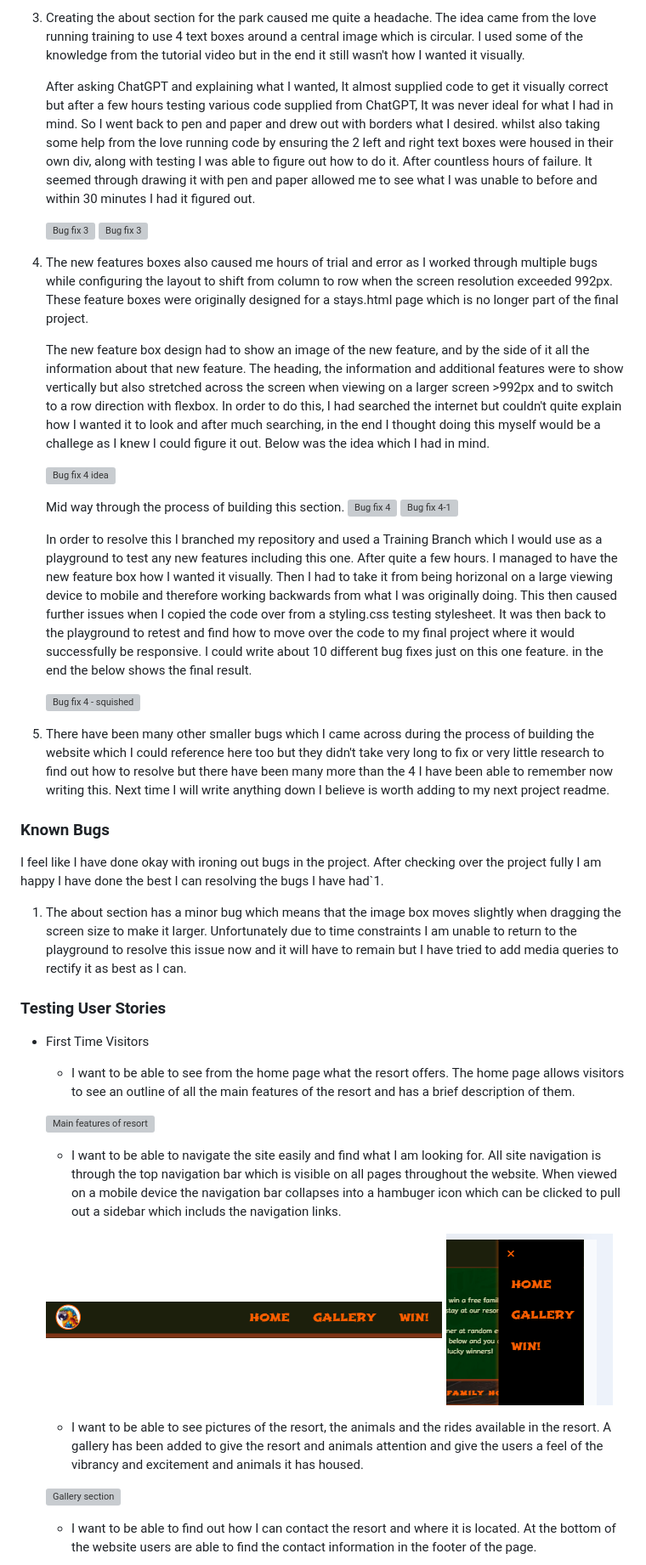
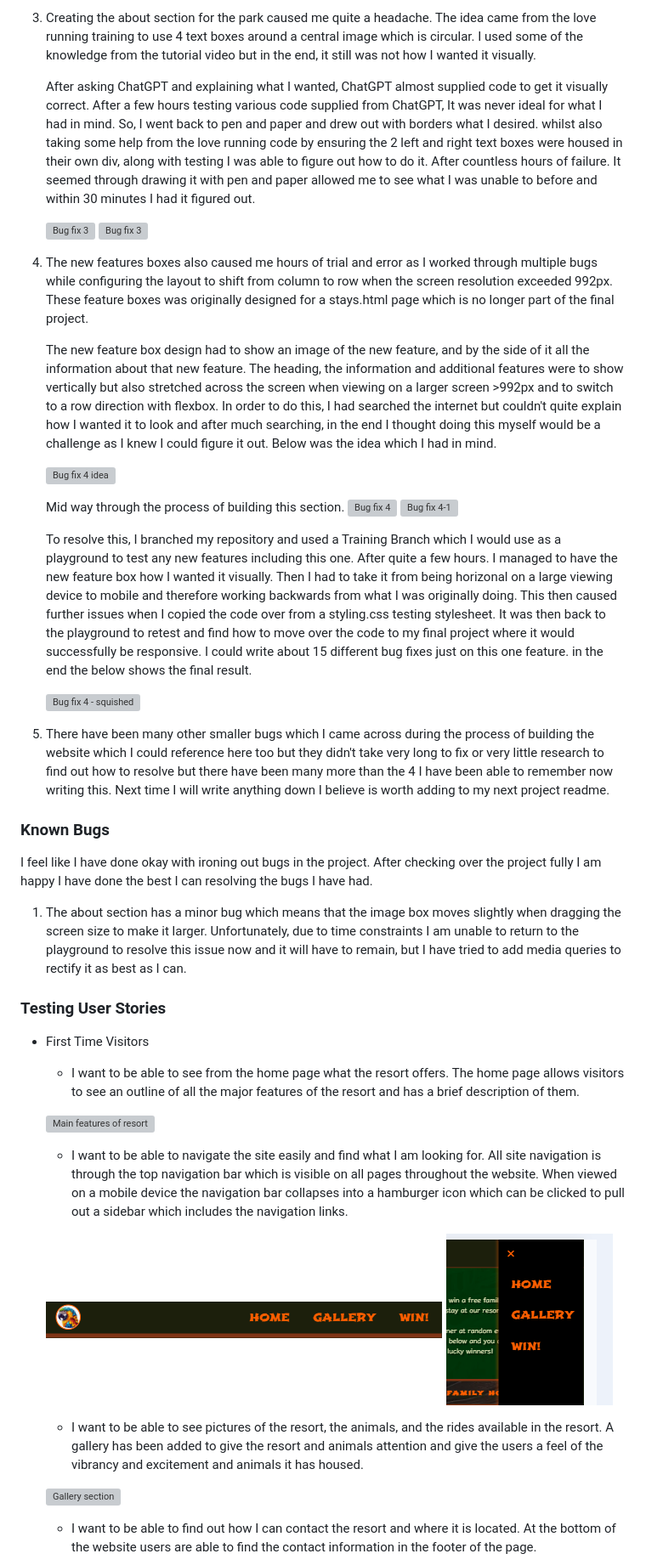
Before and after one commit to Nchrist89/Palms-Peaks-P1, a Markdown page: README.md, the part around the change printed below. Shown: that part at 85% size. GitHub-like rendering; grey boxes are pictures that could not be loaded.

```diff
--- a/README.md
+++ b/README.md
@@ -280,14 +282,14 @@ The W3C validator was used to validate the HTML on all pages of the website. It
 
-3. Creating the about section for the park caused me quite a headache. The idea came from the love running training to use 4 text boxes around a central image which is circular. I used some of the knowledge from the tutorial video but in the end it still wasn't how I wanted it visually.
+3. Creating the about section for the park caused me quite a headache. The idea came from the love running training to use 4 text boxes around a central image which is circular. I used some of the knowledge from the tutorial video but in the end, it still was not how I wanted it visually.
 
-   After asking ChatGPT and explaining what I wanted, It almost supplied code to get it visually correct but after a few hours testing various code supplied from ChatGPT, It was never ideal for what I had in mind. So I went back to pen and paper and drew out with borders what I desired. whilst also taking some help from the love running code by ensuring the 2 left and right text boxes were housed in their own div, along with testing I was able to figure out how to do it. After countless hours of failure. It seemed through drawing it with pen and paper allowed me to see what I was unable to before and within 30 minutes I had it figured out.
+   After asking ChatGPT and explaining what I wanted, ChatGPT almost supplied code to get it visually correct. After a few hours testing various code supplied from ChatGPT, It was never ideal for what I had in mind. So, I went back to pen and paper and drew out with borders what I desired. whilst also taking some help from the love running code by ensuring the 2 left and right text boxes were housed in their own div, along with testing I was able to figure out how to do it. After countless hours of failure. It seemed through drawing it with pen and paper allowed me to see what I was unable to before and within 30 minutes I had it figured out.
 
    ![Bug fix 3](docs/readme-docs/readme-images/bugfix3-2.png)
    ![Bug fix 3](docs/readme-docs/readme-images/bugfix3.png)
 
-4. The new features boxes also caused me hours of trial and error as I worked through multiple bugs while configuring the layout to shift from column to row when the screen resolution exceeded 992px. These feature boxes were originally designed for a stays.html page which is no longer part of the final project.
+4. The new features boxes also caused me hours of trial and error as I worked through multiple bugs while configuring the layout to shift from column to row when the screen resolution exceeded 992px. These feature boxes was originally designed for a stays.html page which is no longer part of the final project.
 
-   The new feature box design had to show an image of the new feature, and by the side of it all the information about that new feature. The heading, the information and additional features were to show vertically but also stretched across the screen when viewing on a larger screen >992px and to switch to a row direction with flexbox. In order to do this, I had searched the internet but couldn't quite explain how I wanted it to look and after much searching, in the end I thought doing this myself would be a challege as I knew I could figure it out. Below was the idea which I had in mind.
+   The new feature box design had to show an image of the new feature, and by the side of it all the information about that new feature. The heading, the information and additional features were to show vertically but also stretched across the screen when viewing on a larger screen >992px and to switch to a row direction with flexbox. In order to do this, I had searched the internet but couldn't quite explain how I wanted it to look and after much searching, in the end I thought doing this myself would be a challenge as I knew I could figure it out. Below was the idea which I had in mind.
 
    ![Bug fix 4 idea](docs\readme-docs\readme-images\bugfix4-idea.png)
 
@@ -295,7 +297,7 @@ The W3C validator was used to validate the HTML on all pages of the website. It
    ![Bug fix 4](docs/readme-docs/readme-images/bugfix4.png)
    ![Bug fix 4-1](docs/readme-docs/readme-images/bugfix4-1.png)
 
-   In order to resolve this I branched my repository and used a Training Branch which I would use as a playground to test any new features including this one. After quite a few hours. I managed to have the new feature box how I wanted it visually. Then I had to take it from being horizonal on a large viewing device to mobile and therefore working backwards from what I was originally doing. This then caused further issues when I copied the code over from a styling.css testing stylesheet. It was then back to the playground to retest and find how to move over the code to my final project where it would successfully be responsive. I could write about 10 different bug fixes just on this one feature. in the end the below shows the final result.
+   To resolve this, I branched my repository and used a Training Branch which I would use as a playground to test any new features including this one. After quite a few hours. I managed to have the new feature box how I wanted it visually. Then I had to take it from being horizonal on a large viewing device to mobile and therefore working backwards from what I was originally doing. This then caused further issues when I copied the code over from a styling.css testing stylesheet. It was then back to the playground to retest and find how to move over the code to my final project where it would successfully be responsive. I could write about 15 different bug fixes just on this one feature. in the end the below shows the final result.
 
    ![Bug fix 4 - squished](docs/readme-docs/readme-images/bugfix4-squished.png)
 
@@ -303,23 +305,23 @@ The W3C validator was used to validate the HTML on all pages of the website. It
 
 ### Known Bugs
 
-I feel like I have done okay with ironing out bugs in the project. After checking over the project fully I am happy I have done the best I can resolving the bugs I have had`1.
+I feel like I have done okay with ironing out bugs in the project. After checking over the project fully I am happy I have done the best I can resolving the bugs I have had.
 
-   1. The about section has a minor bug which means that the image box moves slightly when dragging the screen size to make it larger. Unfortunately due to time constraints I am unable to return to the playground to resolve this issue now and it will have to remain but I have tried to add media queries to rectify it as best as I can.
+   1. The about section has a minor bug which means that the image box moves slightly when dragging the screen size to make it larger. Unfortunately, due to time constraints I am unable to return to the playground to resolve this issue now and it will have to remain, but I have tried to add media queries to rectify it as best as I can.
 
 ### Testing User Stories
 
 * First Time Visitors
-  * I want to be able to see from the home page what the resort offers. The home page allows visitors to see an outline of all the main features of the resort and has a brief description of them.
+  * I want to be able to see from the home page what the resort offers. The home page allows visitors to see an outline of all the major features of the resort and has a brief description of them.
 
   ![Main features of resort](docs/readme-docs/readme-images/park-features.png)
 
-  * I want to be able to navigate the site easily and find what I am looking for. All site navigation is through the top navigation bar which is visible on all pages throughout the website. When viewed on a mobile device the navigation bar collapses into a hambuger icon which can be clicked to pull out a sidebar which includs the navigation links.
+  * I want to be able to navigate the site easily and find what I am looking for. All site navigation is through the top navigation bar which is visible on all pages throughout the website. When viewed on a mobile device the navigation bar collapses into a hamburger icon which can be clicked to pull out a sidebar which includes the navigation links.
 
   ![Site navigation](docs/readme-docs/readme-images/navbar1.png)
   ![Sidebar](docs/readme-docs/readme-images/sidebar1.png)
 
-  * I want to be able to see pictures of the resort, the animals and the rides available in the resort. A gallery has been added to give the resort and animals attention and give the users a feel of the vibrancy and excitement and animals it has housed.
+  * I want to be able to see pictures of the resort, the animals, and the rides available in the resort. A gallery has been added to give the resort and animals attention and give the users a feel of the vibrancy and excitement and animals it has housed.
 
   ![Gallery section](docs/readme-docs/readme-images/gallery.png)
 
```
Also changed, not shown: other parts of README.md (+37 -35 lines).
